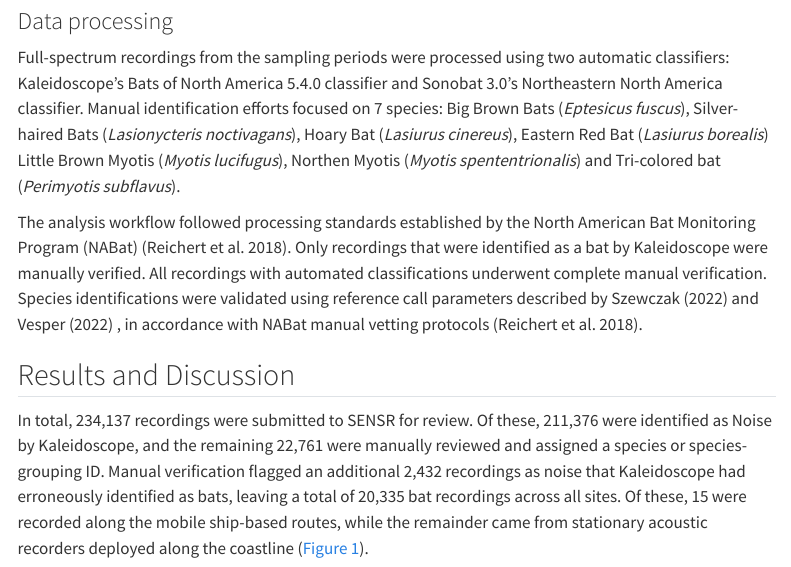
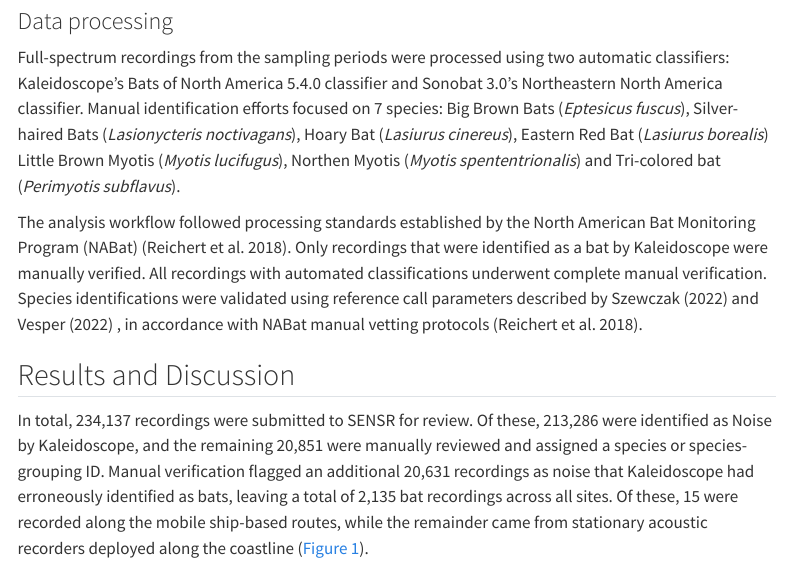
Before and after one commit to bp-sensr/CWS-Offshore, a Quarto document (SummaryReport.qmd): the page in a window 1100 px wide, from 2060 px down. Rendered offline with R 4.5, knitr and Pandoc in place of Quarto, with nearby package versions; some code elsewhere in the file could not run offline; menus at the side of the page are left out.

Commit message:
Correct summary results

````diff
--- a/SummaryReport.qmd
+++ b/SummaryReport.qmd
@@ -438,7 +438,7 @@ The analysis workflow followed processing standards established by the North Ame
 
 ## Results and Discussion
 
-In total, 234,137 recordings were submitted to SENSR for review. Of these, 211,376 were identified as Noise by Kaleidoscope, and the remaining 22,761 were manually reviewed and assigned a species or species-grouping ID. Manual verification flagged an additional 2,432 recordings as noise that Kaleidoscope had erroneously identified as bats, leaving a total of 20,335 bat recordings across all sites. Of these, 15 were recorded along the mobile ship-based routes, while the remainder came from stationary acoustic recorders deployed along the coastline ([@fig-SiteSummary]`r if (is_pdf) ", Appendix B" else ""`).
+In total, 234,137 recordings were submitted to SENSR for review. Of these, 213,286 were identified as Noise by Kaleidoscope, and the remaining 20,851 were manually reviewed and assigned a species or species-grouping ID. Manual verification flagged an additional 20,631 recordings as noise that Kaleidoscope had erroneously identified as bats, leaving a total of 2,135 bat recordings across all sites. Of these, 15 were recorded along the mobile ship-based routes, while the remainder came from stationary acoustic recorders deployed along the coastline ([@fig-SiteSummary]`r if (is_pdf) ", Appendix B" else ""`).
 
 ```{r}
 #| label: fig-SiteSummary
````
